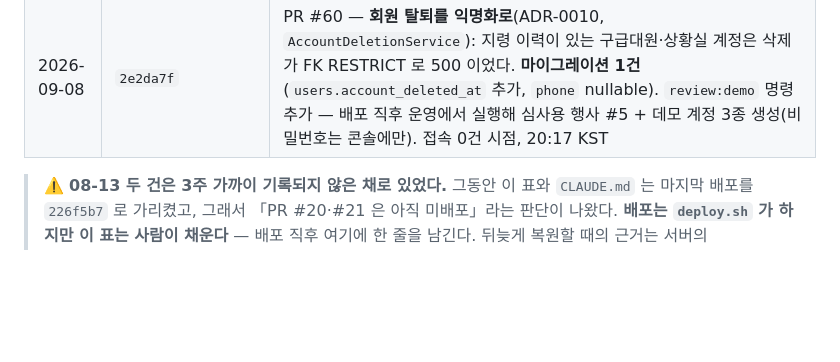
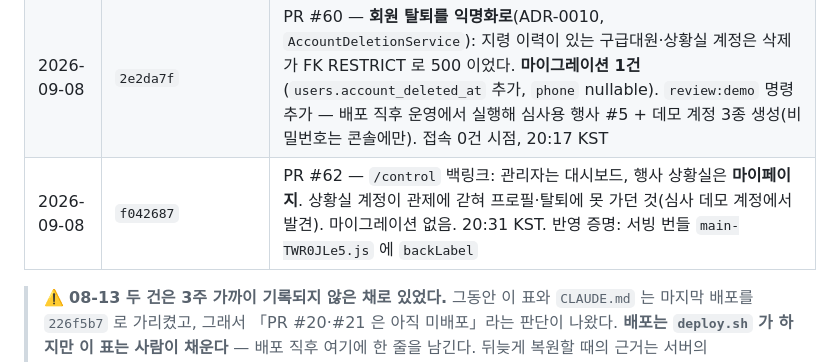
Before and after one commit to jisung87kr/gps119_app, a Markdown page: DEPLOY.md, the part around the change. GitHub-like rendering; blank space fills up the shorter version.

Commit message:
docs(deploy): 2026-09-08 두 번째 배포 기록 f042687 — /control 백링크
Co-Authored-By: Claude Fable 5.1 <noreply@anthropic.com>
Claude-Session: https://claude.ai/code/session_015BTetjjY5Pbk6ubA2XDqkf

```diff
--- a/DEPLOY.md
+++ b/DEPLOY.md
@@ -45,6 +45,7 @@
 | 2026-09-07 | `f45b913` | PR #48 — 기기 등록에 앱 버전·빌드(`app_version`, `App.getInfo()`)를 싣는다. 아이콘이 Capacitor 로고로 온 것을 보고서야 「그 폰은 빌드 1」임을 알았다. 마이그레이션 없음. 23:00 KST |
 | 2026-09-07 | `308da4d` | PR #55 — 2차 피드백: **앱 시간대 UTC→Asia/Seoul + MySQL 세션 +09:00**(시각 열이 전부 TIMESTAMP 라 데이터 이관 없음; 배포 직후 지령 #51 `assigned_at` 이 22:25 KST 로 읽히는 것 확인), 관제 신고 접수 토스트+알림음, 앱용 알림 거부 문구, 역할 배정 목록 높이. 마이그레이션 없음. 23:40 KST. ⚠️ 이 배포부터 스케줄 `dailyAt('04:40')` 이 진짜 04:40 KST 다 |
 | 2026-09-08 | `2e2da7f` | PR #60 — **회원 탈퇴를 익명화로**(ADR-0010, `AccountDeletionService`): 지령 이력이 있는 구급대원·상황실 계정은 삭제가 FK RESTRICT 로 500 이었다. **마이그레이션 1건**(`users.account_deleted_at` 추가, `phone` nullable). `review:demo` 명령 추가 — 배포 직후 운영에서 실행해 심사용 행사 #5 + 데모 계정 3종 생성(비밀번호는 콘솔에만). 접속 0건 시점, 20:17 KST |
+| 2026-09-08 | `f042687` | PR #62 — `/control` 백링크: 관리자는 대시보드, 행사 상황실은 **마이페이지**. 상황실 계정이 관제에 갇혀 프로필·탈퇴에 못 가던 것(심사 데모 계정에서 발견). 마이그레이션 없음. 20:31 KST. 반영 증명: 서빙 번들 `main-TWR0JLe5.js` 에 `backLabel` |
 
 > ⚠️ **08-13 두 건은 3주 가까이 기록되지 않은 채로 있었다.** 그동안 이 표와 `CLAUDE.md` 는
 > 마지막 배포를 `226f5b7` 로 가리켰고, 그래서 「PR #20·#21 은 아직 미배포」라는 판단이 나왔다.
```
Also changed, not shown: CLAUDE.md (+1 -1 lines).
